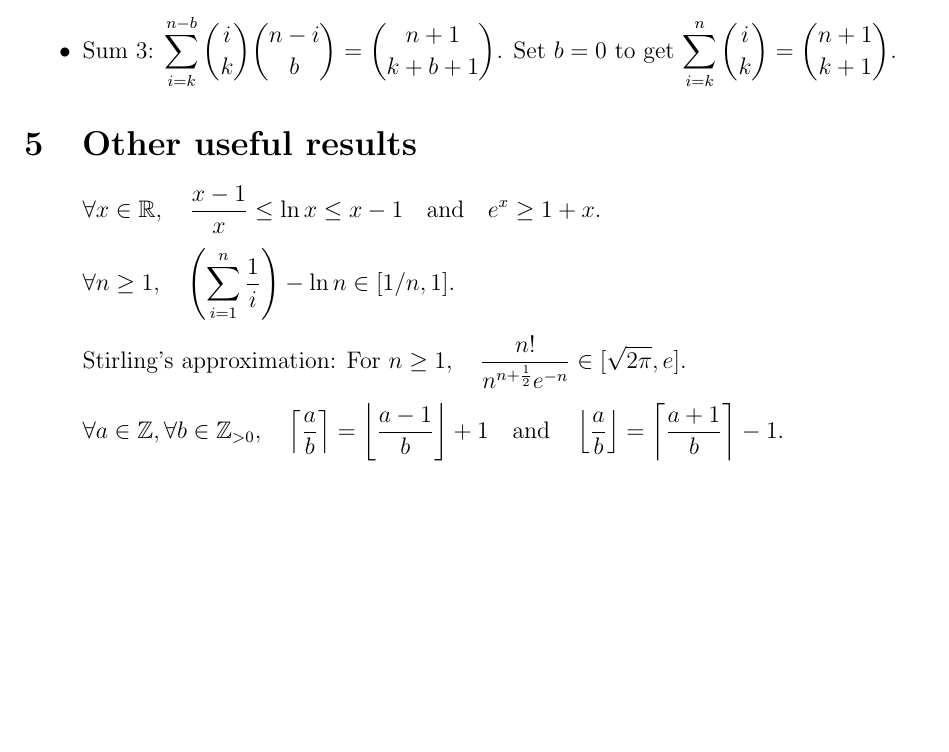
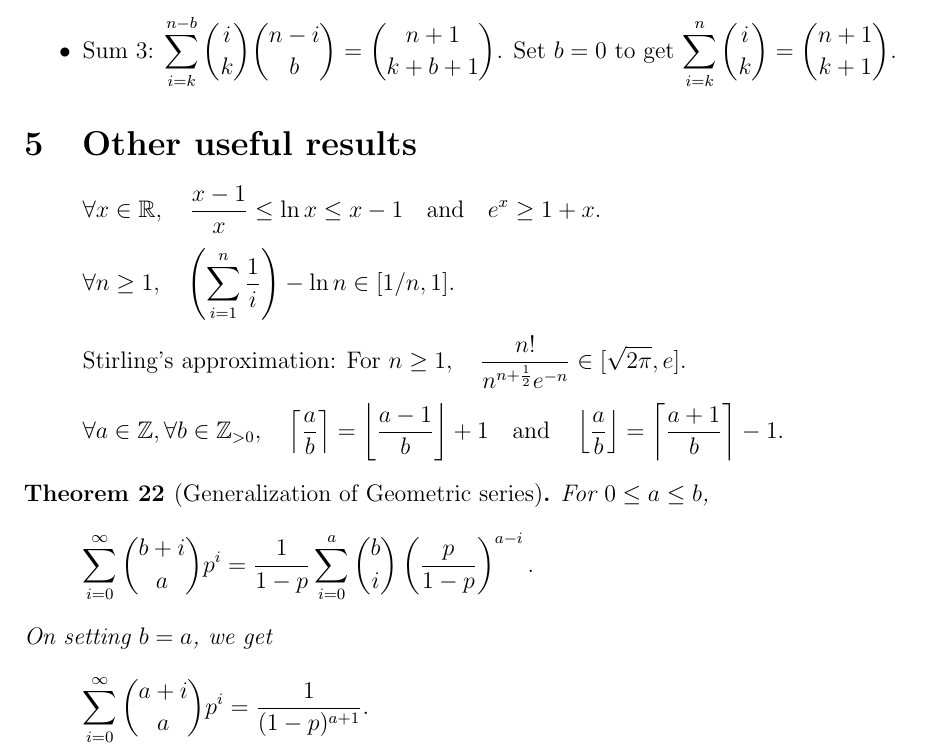
Before and after one commit to sharmaeklavya2/notes-source, a LaTeX document (src/math/probability/probability-basics.tex): part of page 4 of 4, cut so that both start at the same text, the shorter picture padded with empty space. Compiled offline with pdfLaTeX.

Commit message:
probability: add generalization of geometric series

```diff
--- a/src/math/probability/probability-basics.tex
+++ b/src/math/probability/probability-basics.tex
@@ -306,6 +306,14 @@ Set $b=0$ to get $\displaystyle \sum_{i=k}^{n} \binom{i}{k} = \binom{n+1}{k+1}$.
     \ceil{\frac{a}{b}} = \floor{\frac{a-1}{b}}+1 \quad\textrm{and}\quad
     \floor{\frac{a}{b}} = \ceil{\frac{a+1}{b}}-1. \]
 
+\begin{theorem}[Generalization of Geometric series]
+For $0 \le a \le b$,
+\[ \sum_{i=0}^{\infty} \binom{b+i}{a}p^i
+    = \frac{1}{1-p}\sum_{i=0}^a \binom{b}{i}\left(\frac{p}{1-p}\right)^{a-i}. \]
+On setting $b = a$, we get
+\[ \sum_{i=0}^{\infty} \binom{a+i}{a}p^i = \frac{1}{(1-p)^{a+1}}. \]
+\end{theorem}
+
 %\addMyBib{}
 
 \end{document}
```
